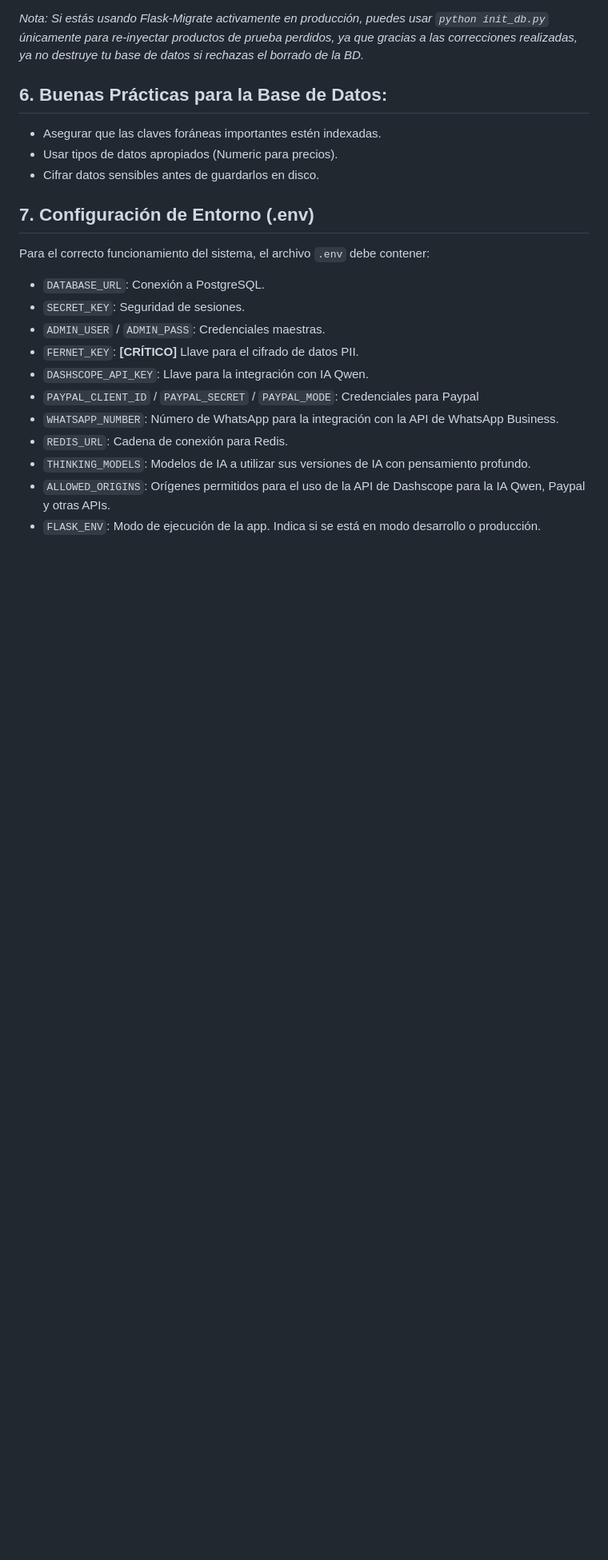
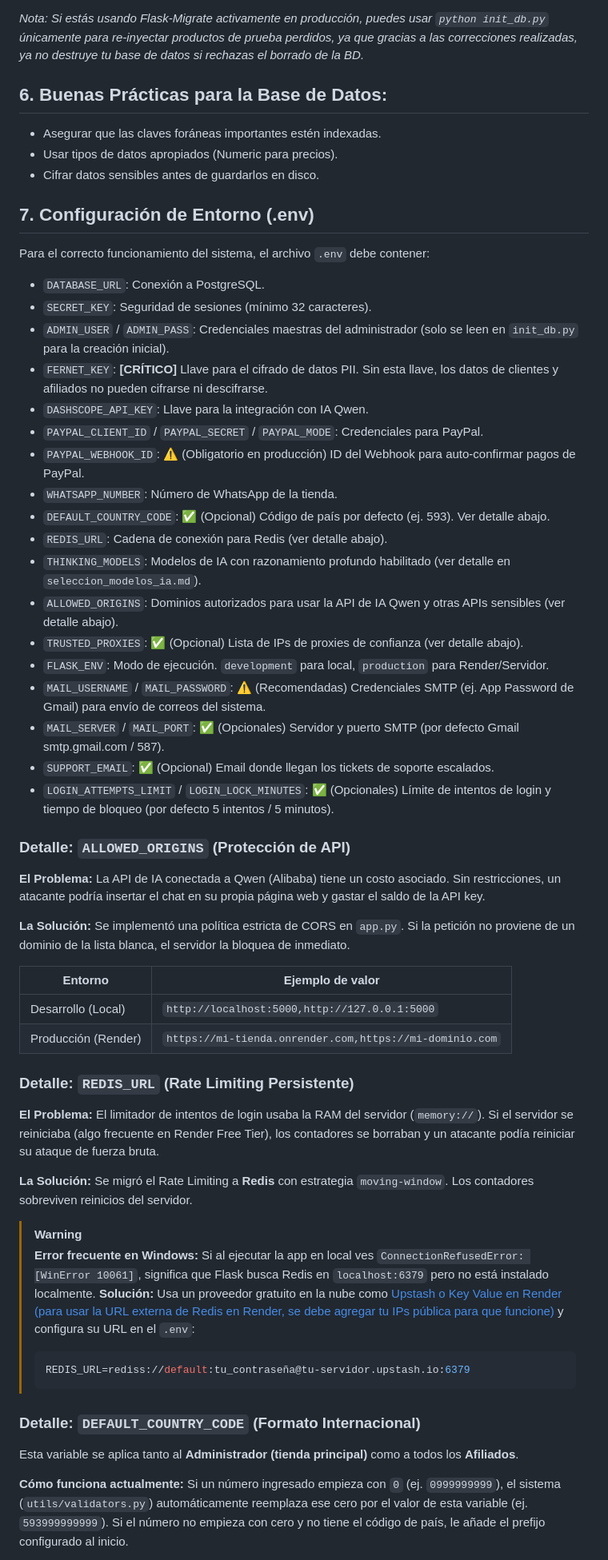
Before and after one commit to gglveliz-byte/Shop--Fusion, a Markdown page: docs/bd.md, the part around one of its changes. Shown at 80% size. Rendered like a GitHub page; blank space fills up the shorter version.

Commit message:
Actualizar documentacion de bd y variables

````diff
--- a/docs/bd.md
+++ b/docs/bd.md
@@ -281,13 +281,51 @@ Actualmente coexisten dos formas de interactuar con la estructura de la base de
 Para el correcto funcionamiento del sistema, el archivo `.env` debe contener:
 
 - `DATABASE_URL`: Conexión a PostgreSQL.
-- `SECRET_KEY`: Seguridad de sesiones.
-- `ADMIN_USER` / `ADMIN_PASS`: Credenciales maestras.
-- `FERNET_KEY`: **[CRÍTICO]** Llave para el cifrado de datos PII.
+- `SECRET_KEY`: Seguridad de sesiones (mínimo 32 caracteres).
+- `ADMIN_USER` / `ADMIN_PASS`: Credenciales maestras del administrador (solo se leen en `init_db.py` para la creación inicial).
+- `FERNET_KEY`: **[CRÍTICO]** Llave para el cifrado de datos PII. Sin esta llave, los datos de clientes y afiliados no pueden cifrarse ni descifrarse.
 - `DASHSCOPE_API_KEY`: Llave para la integración con IA Qwen.
-- `PAYPAL_CLIENT_ID` / `PAYPAL_SECRET` / `PAYPAL_MODE`: Credenciales para Paypal
-- `WHATSAPP_NUMBER`: Número de WhatsApp para la integración con la API de WhatsApp Business.
-- `REDIS_URL`: Cadena de conexión para Redis.
-- `THINKING_MODELS`: Modelos de IA a utilizar sus versiones de IA con pensamiento profundo.
-- `ALLOWED_ORIGINS`: Orígenes permitidos para el uso de la API de Dashscope para la IA Qwen, Paypal y otras APIs.
-- `FLASK_ENV`: Modo de ejecución de la app. Indica si se está en modo desarrollo o producción.
+- `PAYPAL_CLIENT_ID` / `PAYPAL_SECRET` / `PAYPAL_MODE`: Credenciales para PayPal.
+- `PAYPAL_WEBHOOK_ID`: ⚠️ (Obligatorio en producción) ID del Webhook para auto-confirmar pagos de PayPal.
+- `WHATSAPP_NUMBER`: Número de WhatsApp de la tienda.
+- `DEFAULT_COUNTRY_CODE`: ✅ (Opcional) Código de país por defecto (ej. 593). Ver detalle abajo.
+- `REDIS_URL`: Cadena de conexión para Redis (ver detalle abajo).
+- `THINKING_MODELS`: Modelos de IA con razonamiento profundo habilitado (ver detalle en `seleccion_modelos_ia.md`).
+- `ALLOWED_ORIGINS`: Dominios autorizados para usar la API de IA Qwen y otras APIs sensibles (ver detalle abajo).
+- `TRUSTED_PROXIES`: ✅ (Opcional) Lista de IPs de proxies de confianza (ver detalle abajo).
+- `FLASK_ENV`: Modo de ejecución. `development` para local, `production` para Render/Servidor.
+- `MAIL_USERNAME` / `MAIL_PASSWORD`: ⚠️ (Recomendadas) Credenciales SMTP (ej. App Password de Gmail) para envío de correos del sistema.
+- `MAIL_SERVER` / `MAIL_PORT`: ✅ (Opcionales) Servidor y puerto SMTP (por defecto Gmail smtp.gmail.com / 587).
+- `SUPPORT_EMAIL`: ✅ (Opcional) Email donde llegan los tickets de soporte escalados.
+- `LOGIN_ATTEMPTS_LIMIT` / `LOGIN_LOCK_MINUTES`: ✅ (Opcionales) Límite de intentos de login y tiempo de bloqueo (por defecto 5 intentos / 5 minutos).
+
+### Detalle: `ALLOWED_ORIGINS` (Protección de API)
+
+**El Problema:** La API de IA conectada a Qwen (Alibaba) tiene un costo asociado. Sin restricciones, un atacante podría insertar el chat en su propia página web y gastar el saldo de la API key.
+
+**La Solución:** Se implementó una política estricta de CORS en `app.py`. Si la petición no proviene de un dominio de la lista blanca, el servidor la bloquea de inmediato.
+
+| Entorno | Ejemplo de valor |
+|---|---|
+| Desarrollo (Local) | `http://localhost:5000,http://127.0.0.1:5000` |
+| Producción (Render) | `https://mi-tienda.onrender.com,https://mi-dominio.com` |
+
+### Detalle: `REDIS_URL` (Rate Limiting Persistente)
+
+**El Problema:** El limitador de intentos de login usaba la RAM del servidor (`memory://`). Si el servidor se reiniciaba (algo frecuente en Render Free Tier), los contadores se borraban y un atacante podía reiniciar su ataque de fuerza bruta.
+
+**La Solución:** Se migró el Rate Limiting a **Redis** con estrategia `moving-window`. Los contadores sobreviven reinicios del servidor.
+
+> [!WARNING]
+> **Error frecuente en Windows:** Si al ejecutar la app en local ves `ConnectionRefusedError: [WinError 10061]`, significa que Flask busca Redis en `localhost:6379` pero no está instalado localmente. **Solución:** Usa un proveedor gratuito en la nube como [Upstash o Key Value en Render (para usar la URL externa de Redis en Render, se debe agregar tu IPs pública para que funcione)](https://upstash.com/) y configura su URL en el `.env`:
+> ```env
+> REDIS_URL=rediss://default:tu_contraseña@tu-servidor.upstash.io:6379
+> ```
+
+### Detalle: `DEFAULT_COUNTRY_CODE` (Formato Internacional)
+
+Esta variable se aplica tanto al **Administrador (tienda principal)** como a todos los **Afiliados**.
+
+**Cómo funciona actualmente:**
+Si un número ingresado empieza con `0` (ej. `0999999999`), el sistema (`utils/validators.py`) automáticamente reemplaza ese cero por el valor de esta variable (ej. `593999999999`). Si el número no empieza con cero y no tiene el código de país, le añade el prefijo configurado al inicio.
+
````
Also changed, not shown: other parts of docs/bd.md (+12 -0 lines), docs/guia_arquitectura_modernizada.md (deleted, +0 -88 lines).
